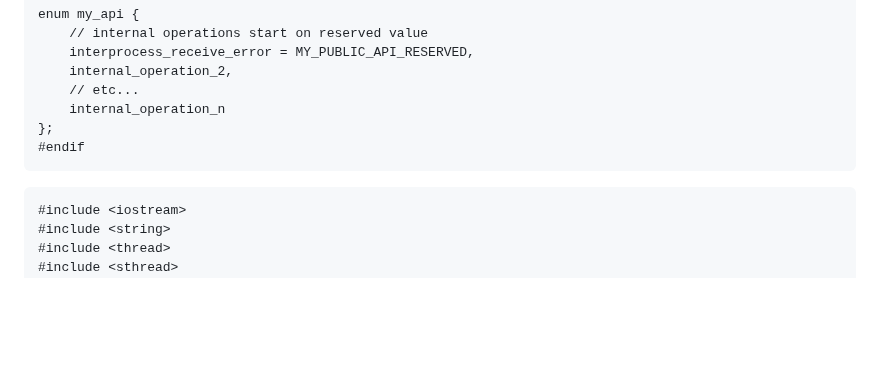
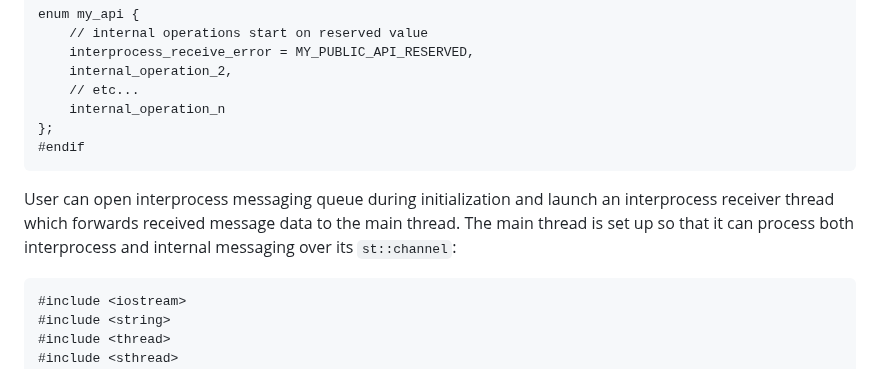
Before and after one commit to durandaltheta/sthread, a Markdown page: README.md, the part around the change. Drawn GitHub-style; blank space fills up the shorter version.

````diff
--- a/README.md
+++ b/README.md
@@ -672,6 +672,10 @@ enum my_api {
 #endif
 ```
 
+User can open interprocess messaging queue during initialization and launch an
+interprocess receiver thread which forwards received message data to the main
+thread. The main thread is set up so that it can process both interprocess and
+internal messaging over its `st::channel`:
 ```
 #include <iostream>
 #include <string>
````
